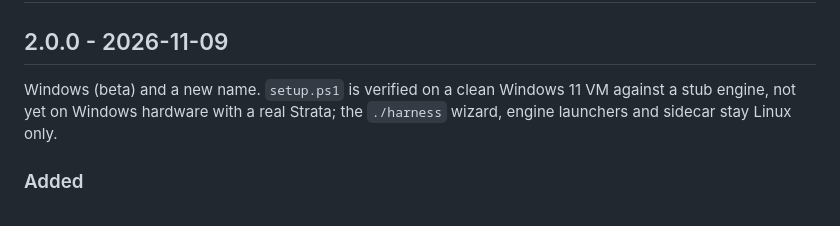
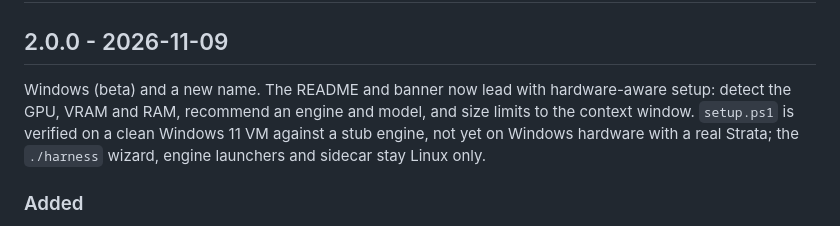
Before and after one commit to aic0d3r/qwen38-strix-halo-harness, a Markdown page: CHANGELOG.md, the part around the change. Drawn GitHub-style.

```diff
--- a/CHANGELOG.md
+++ b/CHANGELOG.md
@@ -5,7 +5,7 @@
 
 ## 2.0.0 - 2026-11-09
 
-Windows (beta) and a new name. `setup.ps1` is verified on a clean Windows 11 VM against a stub engine, not yet on Windows hardware with a real Strata; the `./harness` wizard, engine launchers and sidecar stay Linux only.
+Windows (beta) and a new name. The README and banner now lead with hardware-aware setup: detect the GPU, VRAM and RAM, recommend an engine and model, and size limits to the context window. `setup.ps1` is verified on a clean Windows 11 VM against a stub engine, not yet on Windows hardware with a real Strata; the `./harness` wizard, engine launchers and sidecar stay Linux only.
 
 ### Added
 - Repo renamed to `local-ai-harness`. New `docs/WINDOWS.md` and Pages page, a README Windows (beta) section, a Pages sitemap and structured data, `.github` issue templates, `CONTRIBUTING.md` and `SECURITY.md`; the README intro now says it switches engines, and the Reddit posts list no longer links neon-ladder.
```
Also changed, not shown: README.md (+6 -0 lines), docs/brand/hero.png, docs/brand/social-preview.png, 2 other files.
